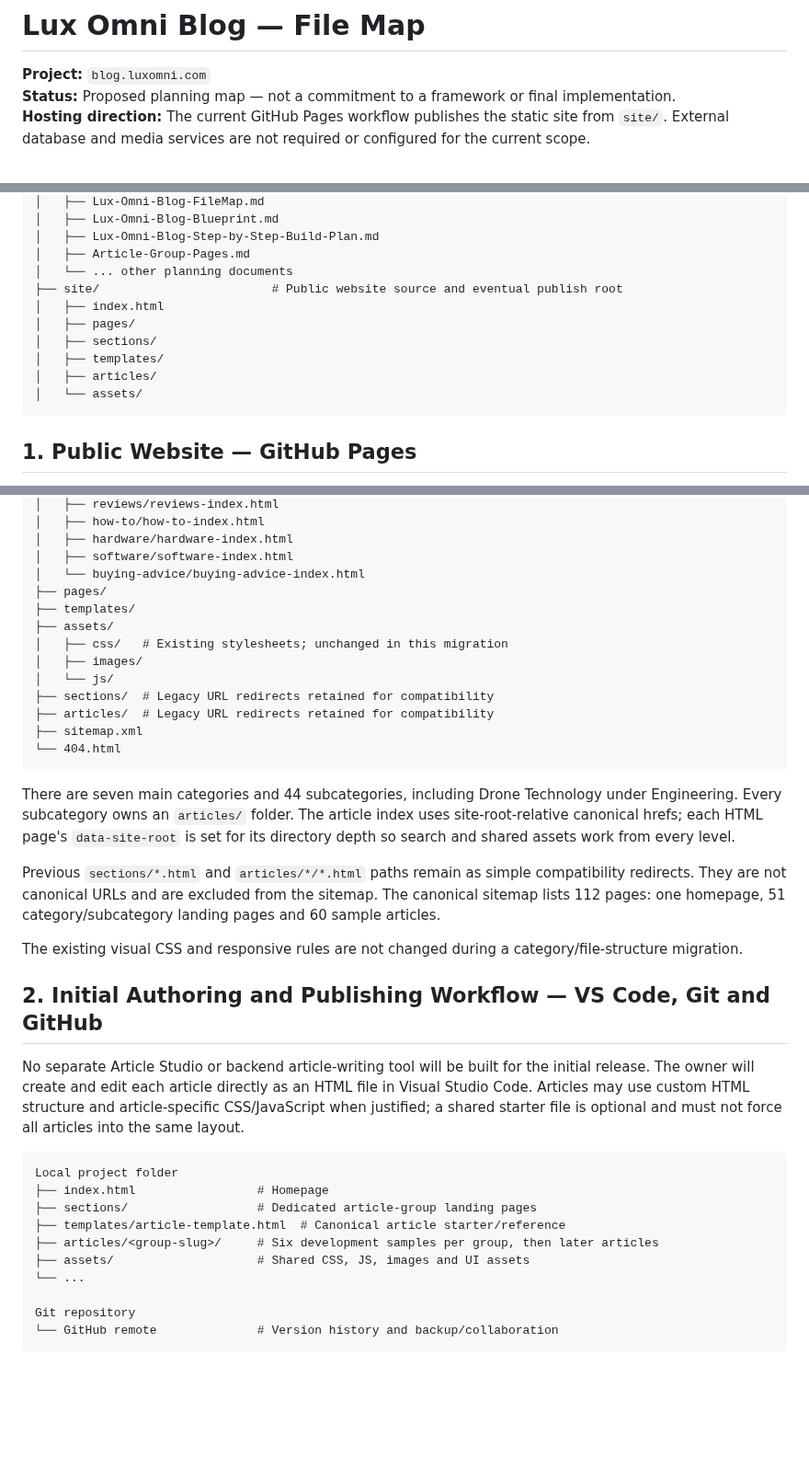
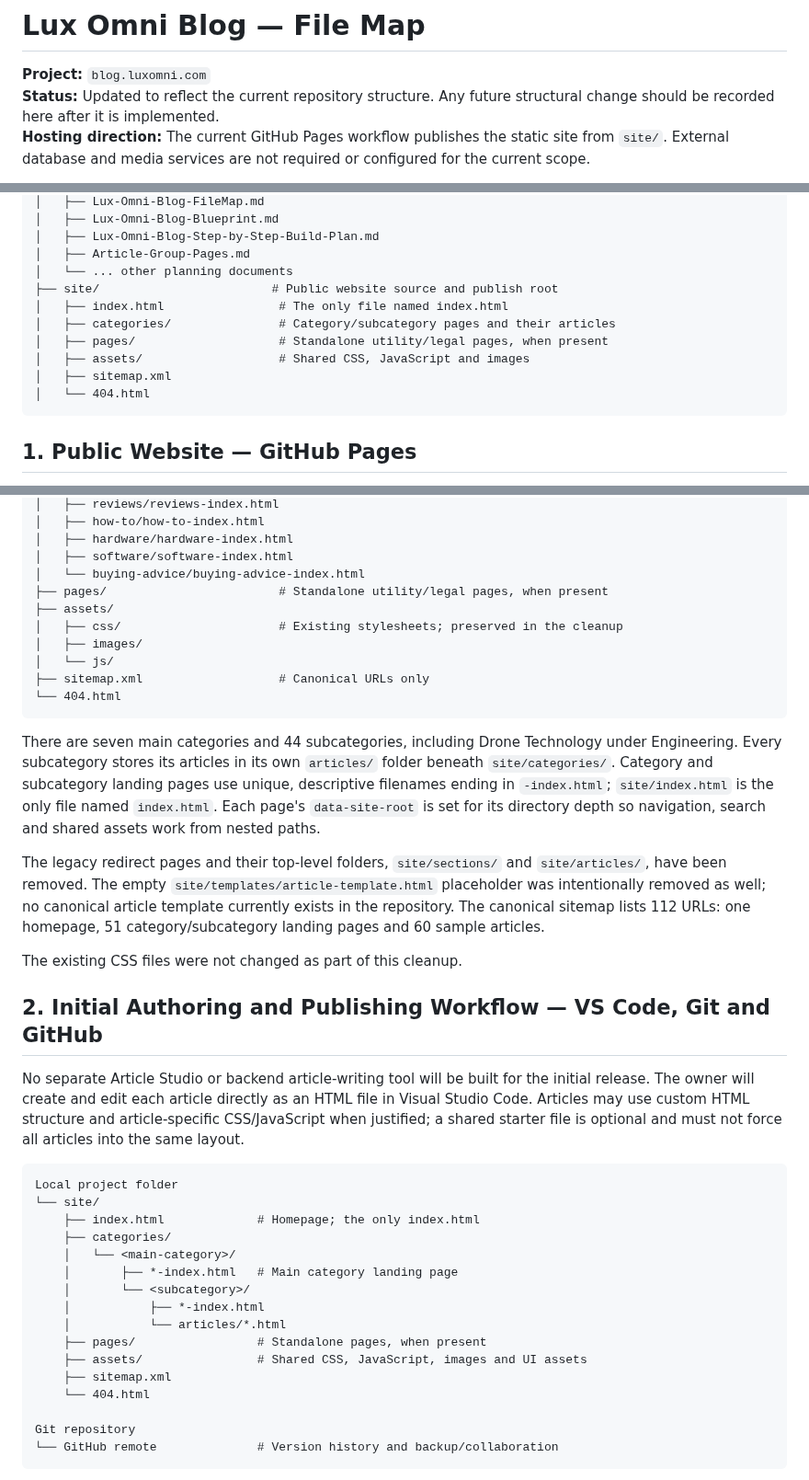
Before and after one commit to LuxrajKayal/Lux-Omni-Blog, a Markdown page: documentation/Lux-Omni-Blog-FileMap.md, 3 parts joined by grey strips. Shown at 92% size. Rendered like a GitHub page; blank space fills up the shorter version.

Commit message:
Update file map after legacy folder cleanup

````diff
--- a/documentation/Lux-Omni-Blog-FileMap.md
+++ b/documentation/Lux-Omni-Blog-FileMap.md
@@ -1,7 +1,7 @@
 # Lux Omni Blog — File Map
 
 **Project:** `blog.luxomni.com`
-**Status:** Proposed planning map — not a commitment to a framework or final implementation.
+**Status:** Updated to reflect the current repository structure. Any future structural change should be recorded here after it is implemented.
 **Hosting direction:** The current GitHub Pages workflow publishes the static site from `site/`. External database and media services are not required or configured for the current scope.
 
 This map separates the **public website** (stored in `site/`) from planning materials (`documentation/`). The control panel/dashboard has been removed from the project. The initial authoring workflow is to edit individual HTML article files directly in Visual Studio Code, preview and test locally, use Git/GitHub for version history, then publish the `site/` directory.
@@ -22,13 +22,13 @@ Lux-Omni-Blog/
 │   ├── Lux-Omni-Blog-Step-by-Step-Build-Plan.md
 │   ├── Article-Group-Pages.md
 │   └── ... other planning documents
-├── site/                        # Public website source and eventual publish root
-│   ├── index.html
-│   ├── pages/
-│   ├── sections/
-│   ├── templates/
-│   ├── articles/
-│   └── assets/
+├── site/                        # Public website source and publish root
+│   ├── index.html                # The only file named index.html
+│   ├── categories/               # Category/subcategory pages and their articles
+│   ├── pages/                    # Standalone utility/legal pages, when present
+│   ├── assets/                   # Shared CSS, JavaScript and images
+│   ├── sitemap.xml
+│   └── 404.html
 ```
 
 ## 1. Public Website — GitHub Pages
@@ -53,35 +53,38 @@ site/
 │   ├── hardware/hardware-index.html
 │   ├── software/software-index.html
 │   └── buying-advice/buying-advice-index.html
-├── pages/
-├── templates/
+├── pages/                        # Standalone utility/legal pages, when present
 ├── assets/
-│   ├── css/   # Existing stylesheets; unchanged in this migration
+│   ├── css/                      # Existing stylesheets; preserved in the cleanup
 │   ├── images/
 │   └── js/
-├── sections/  # Legacy URL redirects retained for compatibility
-├── articles/  # Legacy URL redirects retained for compatibility
-├── sitemap.xml
+├── sitemap.xml                   # Canonical URLs only
 └── 404.html
 ```
 
-There are seven main categories and 44 subcategories, including Drone Technology under Engineering. Every subcategory owns an `articles/` folder. The article index uses site-root-relative canonical hrefs; each HTML page's `data-site-root` is set for its directory depth so search and shared assets work from every level.
+There are seven main categories and 44 subcategories, including Drone Technology under Engineering. Every subcategory stores its articles in its own `articles/` folder beneath `site/categories/`. Category and subcategory landing pages use unique, descriptive filenames ending in `-index.html`; `site/index.html` is the only file named `index.html`. Each page's `data-site-root` is set for its directory depth so navigation, search and shared assets work from nested paths.
 
-Previous `sections/*.html` and `articles/*/*.html` paths remain as simple compatibility redirects. They are not canonical URLs and are excluded from the sitemap. The canonical sitemap lists 112 pages: one homepage, 51 category/subcategory landing pages and 60 sample articles.
+The legacy redirect pages and their top-level folders, `site/sections/` and `site/articles/`, have been removed. The empty `site/templates/article-template.html` placeholder was intentionally removed as well; no canonical article template currently exists in the repository. The canonical sitemap lists 112 URLs: one homepage, 51 category/subcategory landing pages and 60 sample articles.
 
-The existing visual CSS and responsive rules are not changed during a category/file-structure migration.
+The existing CSS files were not changed as part of this cleanup.
 ## 2. Initial Authoring and Publishing Workflow — VS Code, Git and GitHub
 
 No separate Article Studio or backend article-writing tool will be built for the initial release. The owner will create and edit each article directly as an HTML file in Visual Studio Code. Articles may use custom HTML structure and article-specific CSS/JavaScript when justified; a shared starter file is optional and must not force all articles into the same layout.
 
 ```text
 Local project folder
-├── index.html                 # Homepage
-├── sections/                  # Dedicated article-group landing pages
-├── templates/article-template.html  # Canonical article starter/reference
-├── articles/<group-slug>/     # Six development samples per group, then later articles
-├── assets/                    # Shared CSS, JS, images and UI assets
-└── ...
+└── site/
+    ├── index.html             # Homepage; the only index.html
+    ├── categories/
+    │   └── <main-category>/
+    │       ├── *-index.html   # Main category landing page
+    │       └── <subcategory>/
+    │           ├── *-index.html
+    │           └── articles/*.html
+    ├── pages/                 # Standalone pages, when present
+    ├── assets/                # Shared CSS, JavaScript, images and UI assets
+    ├── sitemap.xml
+    └── 404.html
 
 Git repository
 └── GitHub remote              # Version history and backup/collaboration
````
Also changed, not shown: other parts of documentation/Lux-Omni-Blog-FileMap.md (+6 -6 lines).
